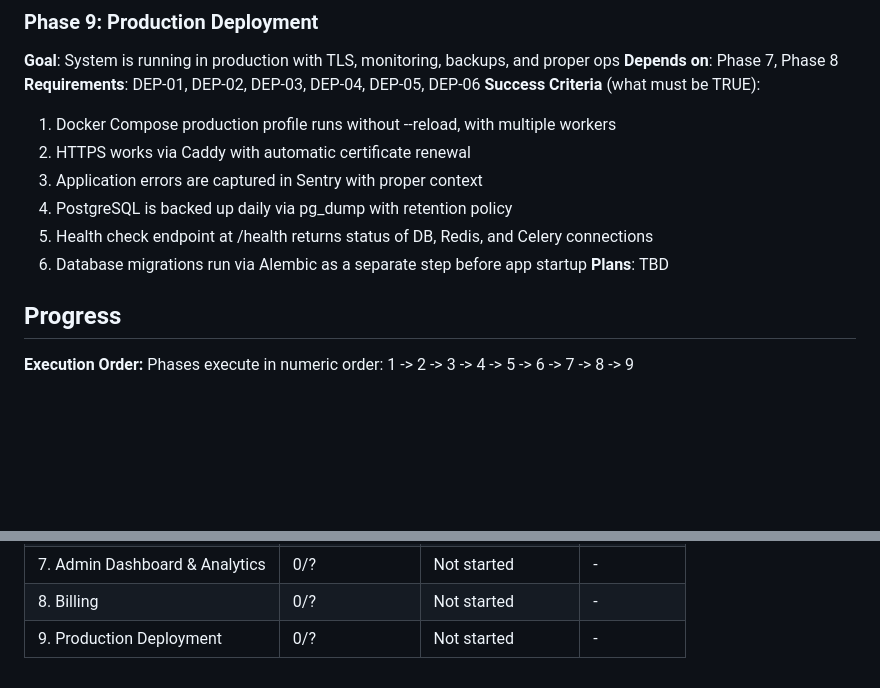
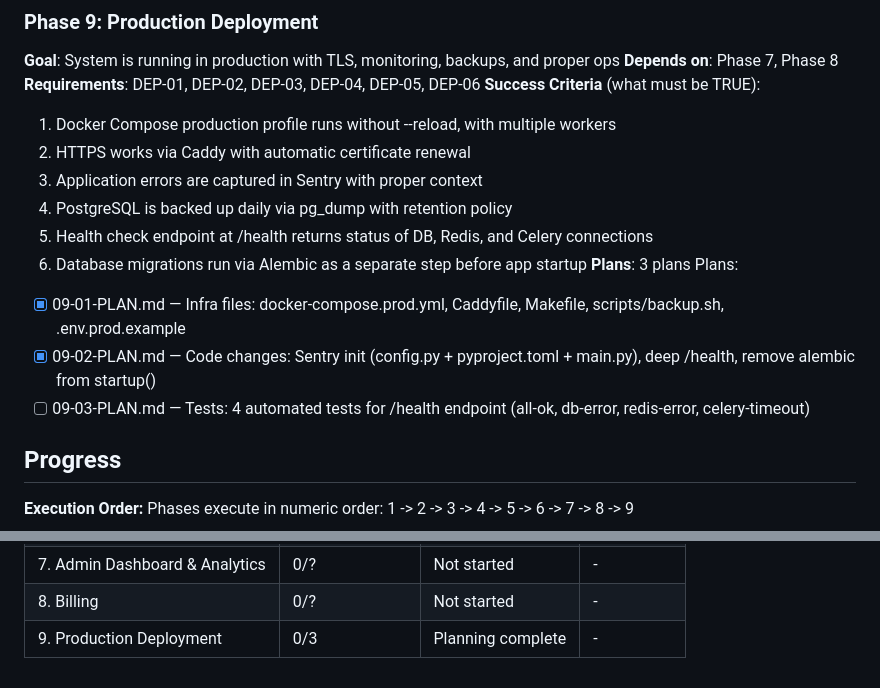
Before and after one commit to mccarthy606/autodealer-ai-assistant, a Markdown page: .planning/ROADMAP.md, 2 parts joined by grey strips. GitHub-like rendering; blank space fills up the shorter version.

Commit message:
docs(09-02): complete Sentry monitoring and deep health plan — SUMMARY and STATE updated
Co-Authored-By: Claude Sonnet 4.6 <noreply@anthropic.com>

```diff
--- a/.planning/ROADMAP.md
+++ b/.planning/ROADMAP.md
@@ -140,7 +140,11 @@ Plans:
   4. PostgreSQL is backed up daily via pg_dump with retention policy
   5. Health check endpoint at /health returns status of DB, Redis, and Celery connections
   6. Database migrations run via Alembic as a separate step before app startup
-**Plans**: TBD
+**Plans**: 3 plans
+Plans:
+- [x] 09-01-PLAN.md — Infra files: docker-compose.prod.yml, Caddyfile, Makefile, scripts/backup.sh, .env.prod.example
+- [x] 09-02-PLAN.md — Code changes: Sentry init (config.py + pyproject.toml + main.py), deep /health, remove alembic from startup()
+- [ ] 09-03-PLAN.md — Tests: 4 automated tests for /health endpoint (all-ok, db-error, redis-error, celery-timeout)
 
 ## Progress
 
@@ -157,4 +161,4 @@ Phases execute in numeric order: 1 -> 2 -> 3 -> 4 -> 5 -> 6 -> 7 -> 8 -> 9
 | 6. Multi-Tenancy | 0/? | Not started | - |
 | 7. Admin Dashboard & Analytics | 0/? | Not started | - |
 | 8. Billing | 0/? | Not started | - |
-| 9. Production Deployment | 0/? | Not started | - |
+| 9. Production Deployment | 0/3 | Planning complete | - |
```
Also changed, not shown: other parts of .planning/ROADMAP.md (+1 -1 lines), .planning/STATE.md (+8 -4 lines), 1 other file.
